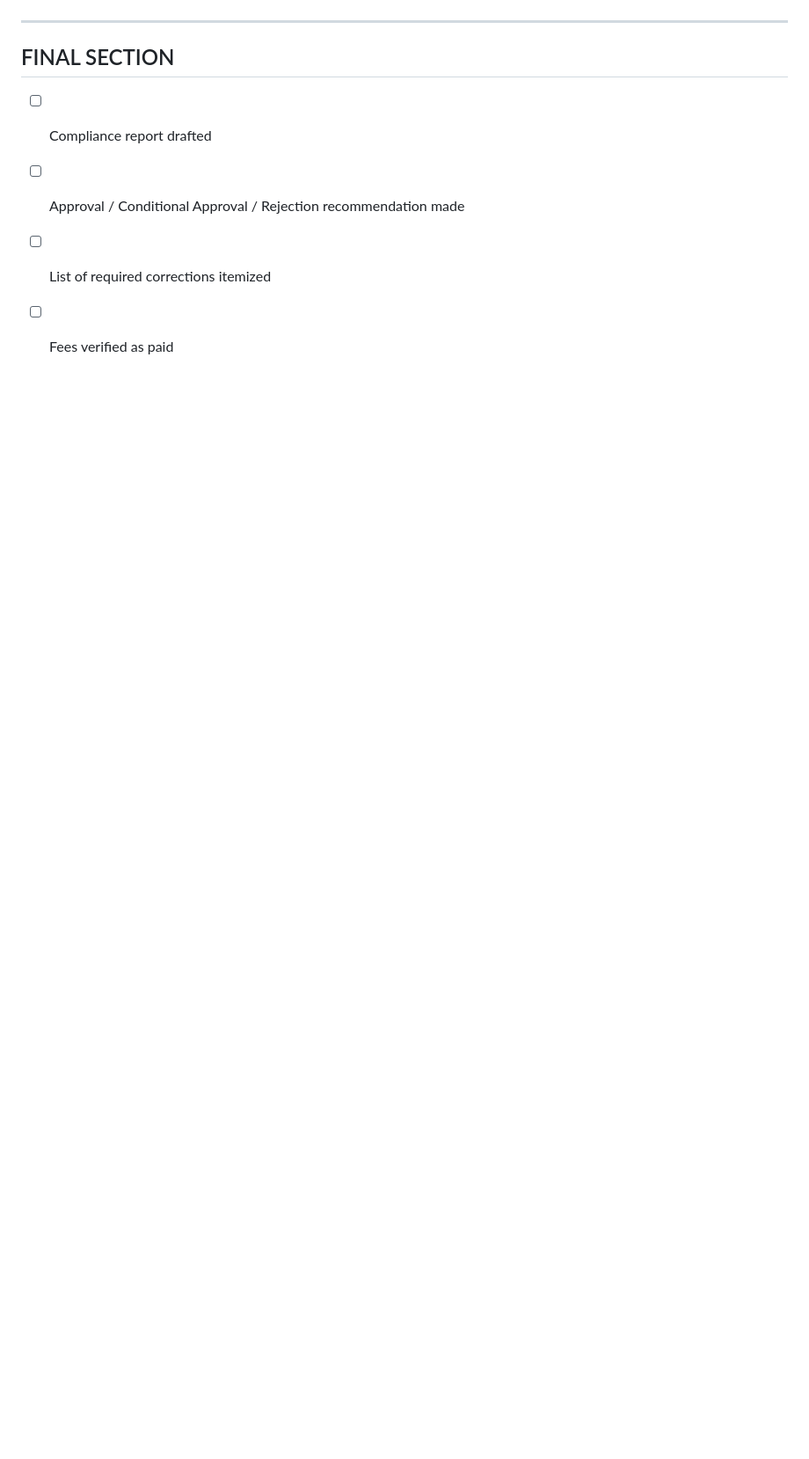
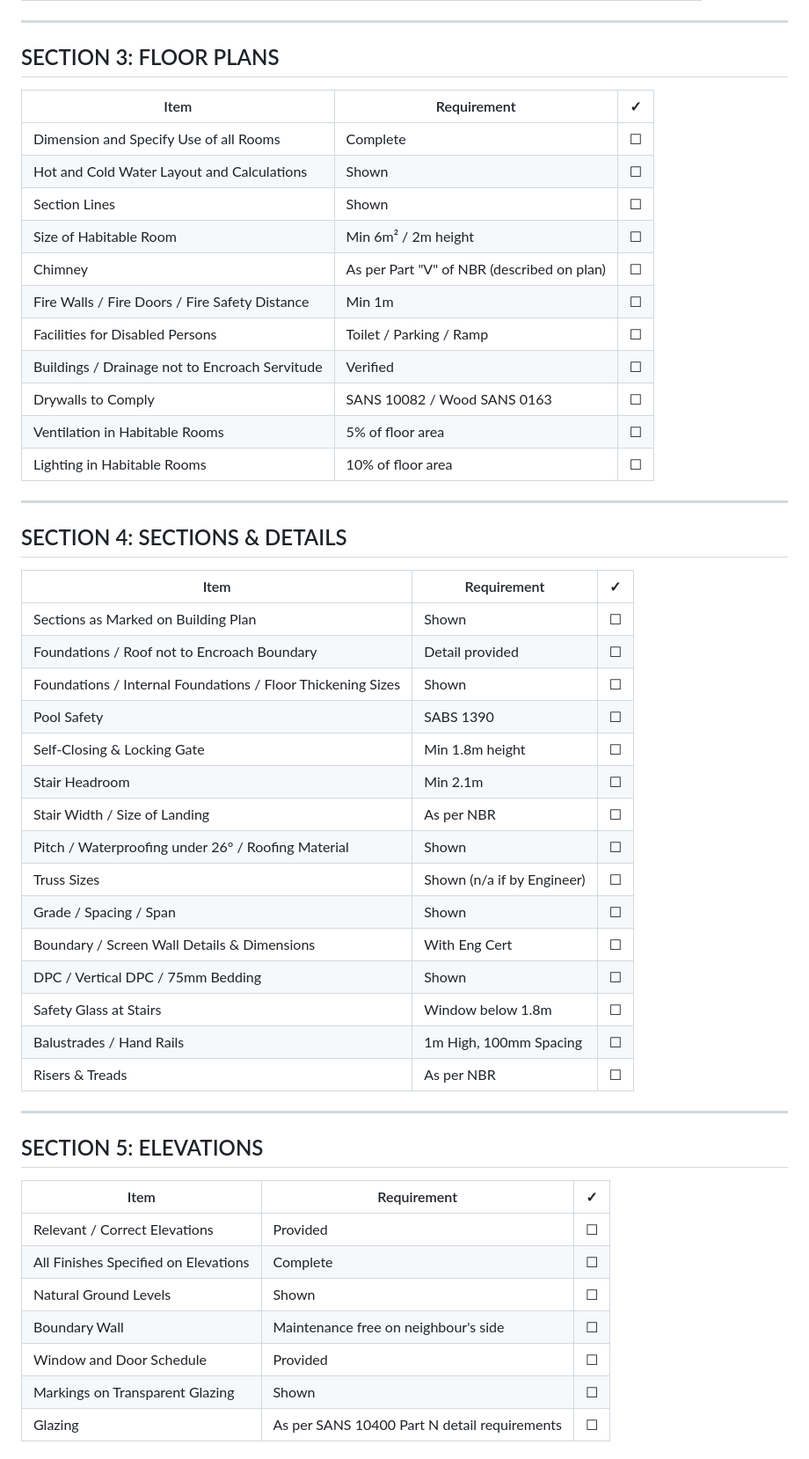
Before and after one commit to Kgothatso012/sans-plan-examiner, a Markdown page: municipalities/pretoria/CHECKLIST.md, the part around one of its changes. Shown at 88% size. Drawn GitHub-style; blank space fills up the shorter version.

```diff
--- a/municipalities/pretoria/CHECKLIST.md
+++ b/municipalities/pretoria/CHECKLIST.md
@@ -116,8 +54,55 @@
 
 ---
 
-## FINAL SECTION
-- [ ] Compliance report drafted
-- [ ] Approval / Conditional Approval / Rejection recommendation made
-- [ ] List of required corrections itemized
-- [ ] Fees verified as paid
+## SECTION 3: FLOOR PLANS
+
+| Item | Requirement | ✓ |
+|------|-------------|---|
+| Dimension and Specify Use of all Rooms | Complete | ☐ |
+| Hot and Cold Water Layout and Calculations | Shown | ☐ |
+| Section Lines | Shown | ☐ |
+| Size of Habitable Room | Min 6m² / 2m height | ☐ |
+| Chimney | As per Part "V" of NBR (described on plan) | ☐ |
+| Fire Walls / Fire Doors / Fire Safety Distance | Min 1m | ☐ |
+| Facilities for Disabled Persons | Toilet / Parking / Ramp | ☐ |
+| Buildings / Drainage not to Encroach Servitude | Verified | ☐ |
+| Drywalls to Comply | SANS 10082 / Wood SANS 0163 | ☐ |
+| Ventilation in Habitable Rooms | 5% of floor area | ☐ |
+| Lighting in Habitable Rooms | 10% of floor area | ☐ |
+
+---
+
+## SECTION 4: SECTIONS & DETAILS
+
+| Item | Requirement | ✓ |
+|------|-------------|---|
+| Sections as Marked on Building Plan | Shown | ☐ |
+| Foundations / Roof not to Encroach Boundary | Detail provided | ☐ |
+| Foundations / Internal Foundations / Floor Thickening Sizes | Shown | ☐ |
+| Pool Safety | SABS 1390 | ☐ |
+| Self-Closing & Locking Gate | Min 1.8m height | ☐ |
+| Stair Headroom | Min 2.1m | ☐ |
+| Stair Width / Size of Landing | As per NBR | ☐ |
+| Pitch / Waterproofing under 26° / Roofing Material | Shown | ☐ |
+| Truss Sizes | Shown (n/a if by Engineer) | ☐ |
+| Grade / Spacing / Span | Shown | ☐ |
+| Boundary / Screen Wall Details & Dimensions | With Eng Cert | ☐ |
+| DPC / Vertical DPC / 75mm Bedding | Shown | ☐ |
+| Safety Glass at Stairs | Window below 1.8m | ☐ |
+| Balustrades / Hand Rails | 1m High, 100mm Spacing | ☐ |
+| Risers & Treads | As per NBR | ☐ |
+
+---
+
+## SECTION 5: ELEVATIONS
+
+| Item | Requirement | ✓ |
+|------|-------------|---|
+| Relevant / Correct Elevations | Provided | ☐ |
+| All Finishes Specified on Elevations | Complete | ☐ |
+| Natural Ground Levels | Shown | ☐ |
+| Boundary Wall | Maintenance free on neighbour's side | ☐ |
+| Window and Door Schedule | Provided | ☐ |
+| Markings on Transparent Glazing | Shown | ☐ |
+| Glazing | As per SANS 10400 Part N detail requirements | ☐ |
+
```
Also changed, not shown: other parts of municipalities/pretoria/CHECKLIST.md (+101 -106 lines).
